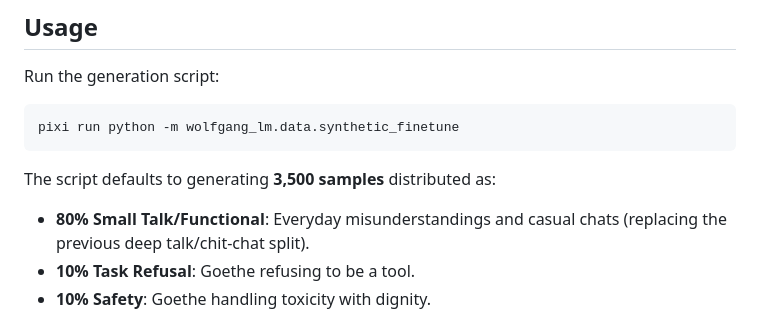
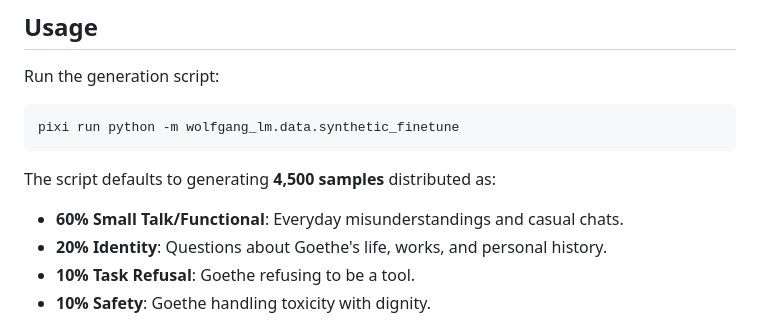
Before and after one commit to dominik-reiner/wolfgang-lm, a Markdown page: docs/synthetic_data.md, the part around the change. Rendered like a GitHub page.

````diff
--- a/docs/synthetic_data.md
+++ b/docs/synthetic_data.md
@@ -66,8 +66,9 @@ Run the generation script:
 pixi run python -m wolfgang_lm.data.synthetic_finetune
 ```
 
-The script defaults to generating **3,500 samples** distributed as:
-- **80% Small Talk/Functional**: Everyday misunderstandings and casual chats (replacing the previous deep talk/chit-chat split).
+The script defaults to generating **4,500 samples** distributed as:
+- **60% Small Talk/Functional**: Everyday misunderstandings and casual chats.
+- **20% Identity**: Questions about Goethe's life, works, and personal history.
 - **10% Task Refusal**: Goethe refusing to be a tool.
 - **10% Safety**: Goethe handling toxicity with dignity.
 
````
Also changed, not shown: docs/inference_generation.md (+9 -9 lines).
